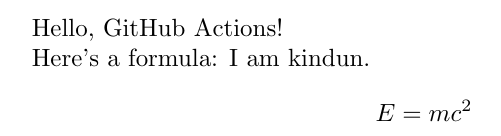
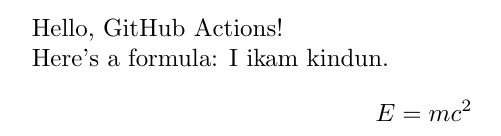
Before and after one commit to kindun/latex-pdf-builder, a LaTeX document (main.tex): part of the page, cut so that both start at the same text. Compiled offline with pdfLaTeX.

Commit message:
Update main.tex

```diff
--- a/main.tex
+++ b/main.tex
@@ -4,7 +4,7 @@
 Hello, GitHub Actions!
 
 Here's a formula:
-I am kindun.
+I ikam kindun.
 \[
 E = mc^2
 \]
```
